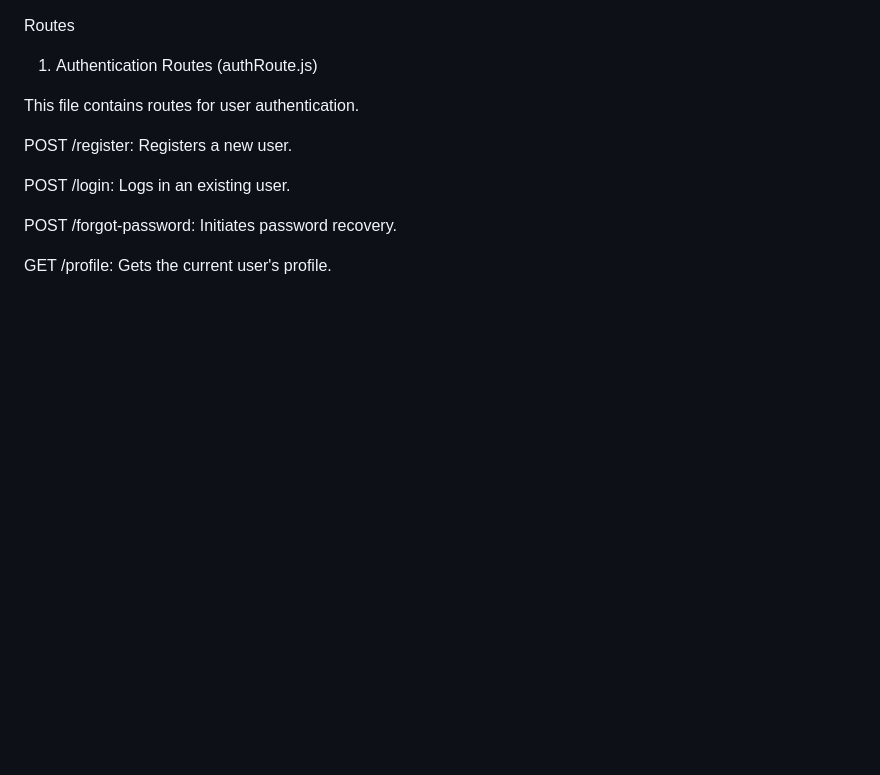
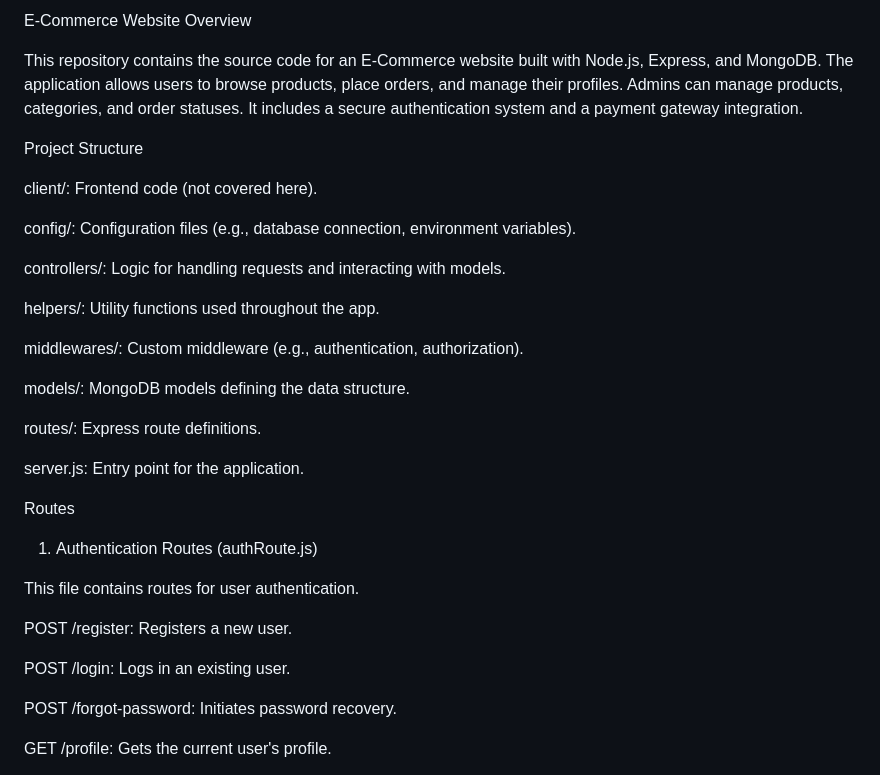
Before and after one commit to aryarajeev000/E-Commerce-Website-, a Markdown page: README.md, the part around one of its changes. GitHub-like rendering; blank space fills up the shorter version.

```diff
--- a/README.md
+++ b/README.md
@@ -1,3 +1,26 @@
+E-Commerce Website
+Overview
+
+This repository contains the source code for an E-Commerce website built with Node.js, Express, and MongoDB. The application allows users to browse products, place orders, and manage their profiles. Admins can manage products, categories, and order statuses. It includes a secure authentication system and a payment gateway integration.
+
+Project Structure
+
+client/: Frontend code (not covered here).
+
+config/: Configuration files (e.g., database connection, environment variables).
+
+controllers/: Logic for handling requests and interacting with models.
+
+helpers/: Utility functions used throughout the app.
+
+middlewares/: Custom middleware (e.g., authentication, authorization).
+
+models/: MongoDB models defining the data structure.
+
+routes/: Express route definitions.
+
+server.js: Entry point for the application.
+
 Routes
 1. Authentication Routes (authRoute.js)
 
```
Also changed, not shown: other parts of README.md (+0 -87 lines).
